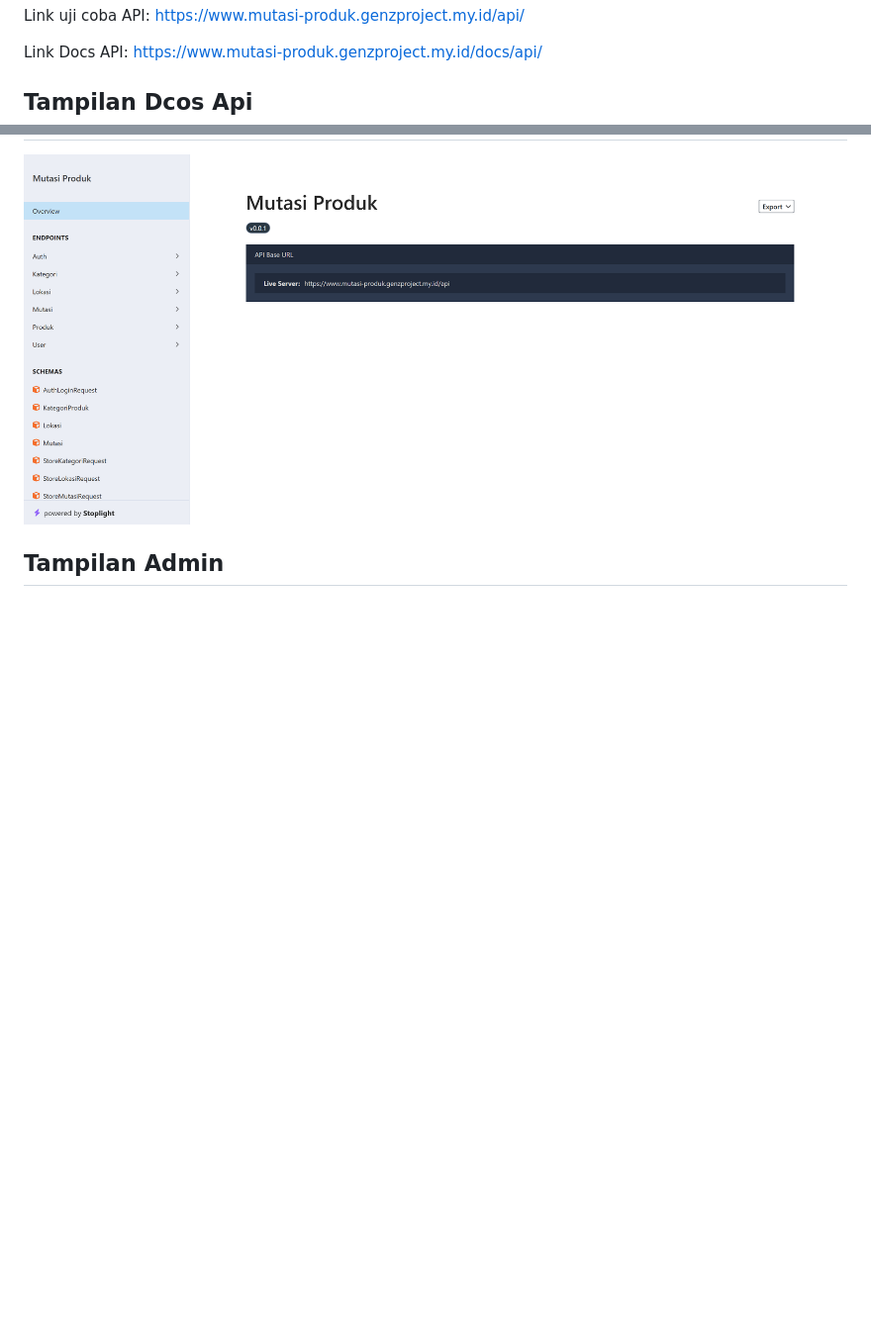
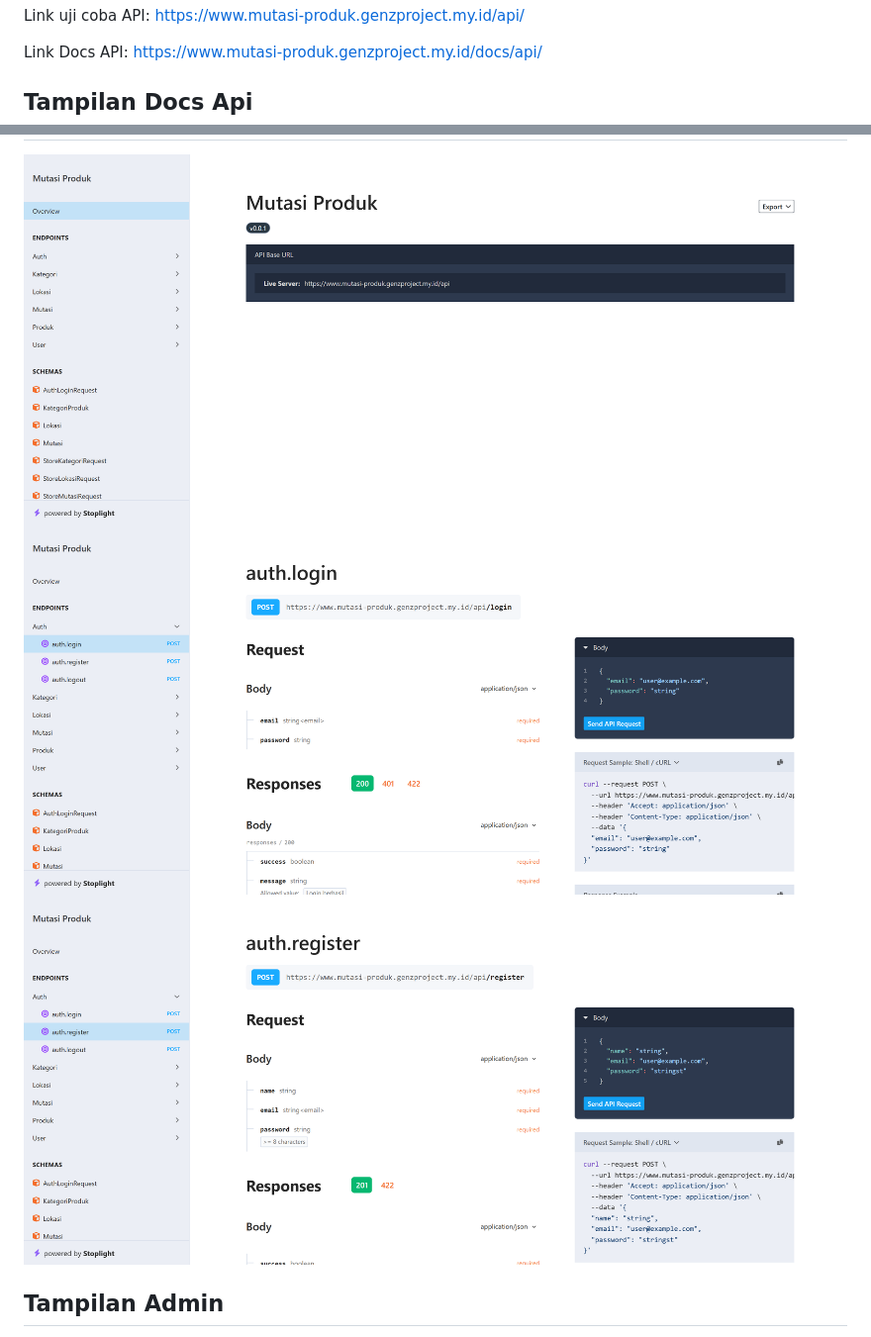
Before and after one commit to chaidarsaad/mutasi_produk_backend, a Markdown page: README.md, 2 parts joined by grey strips. Shown: that part at 99% size. Drawn GitHub-style; pictures changed too: images/api1.png (added), images/api2.png (added); blank space fills up the shorter version.

Commit message:
Adds more API documentation images
Adds more images to the API documentation in README.md to provide a more complete visual representation of the API.

```diff
--- a/README.md
+++ b/README.md
@@ -83,9 +83,11 @@ https://www.mutasi-produk.genzproject.my.id/api/
 Link Docs API:
 https://www.mutasi-produk.genzproject.my.id/docs/api/
 
-## Tampilan Dcos Api
+## Tampilan Docs Api
 
 ![Tampilan Docs Api](images/docsapi.png)
+![Tampilan Docs Api](images/api1.png)
+![Tampilan Docs Api](images/api2.png)
 
 ## Tampilan Admin
 
```
